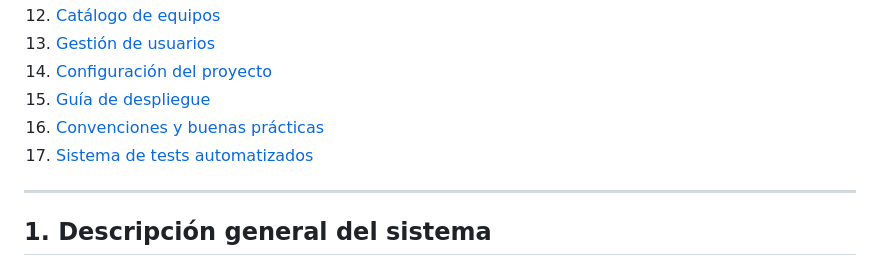
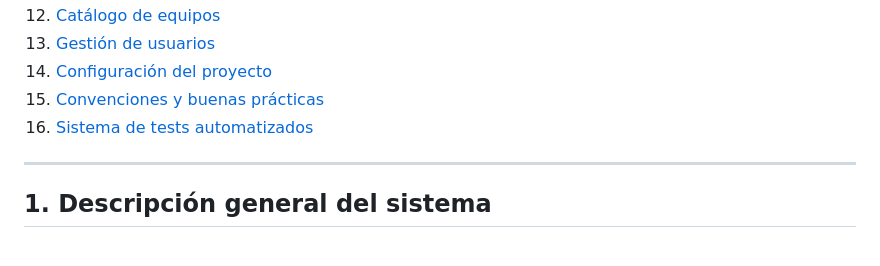
Before and after one commit to yerald0108/UPTCER, a Markdown page: README.md, the part around one of its changes. GitHub-like rendering.

```diff
--- a/README.md
+++ b/README.md
@@ -20,9 +20,8 @@
 12. [Catálogo de equipos](#12-catálogo-de-equipos)
 13. [Gestión de usuarios](#13-gestión-de-usuarios)
 14. [Configuración del proyecto](#14-configuración-del-proyecto)
-15. [Guía de despliegue](#15-guía-de-despliegue)
-16. [Convenciones y buenas prácticas](#16-convenciones-y-buenas-prácticas)
-17. [Sistema de tests automatizados](#17-sistema-de-tests-automatizados)
+15. [Convenciones y buenas prácticas](#15-convenciones-y-buenas-prácticas)
+16. [Sistema de tests automatizados](#16-sistema-de-tests-automatizados)
 
 ---
 
```
Also changed, not shown: other parts of README.md (+116 -81 lines).
